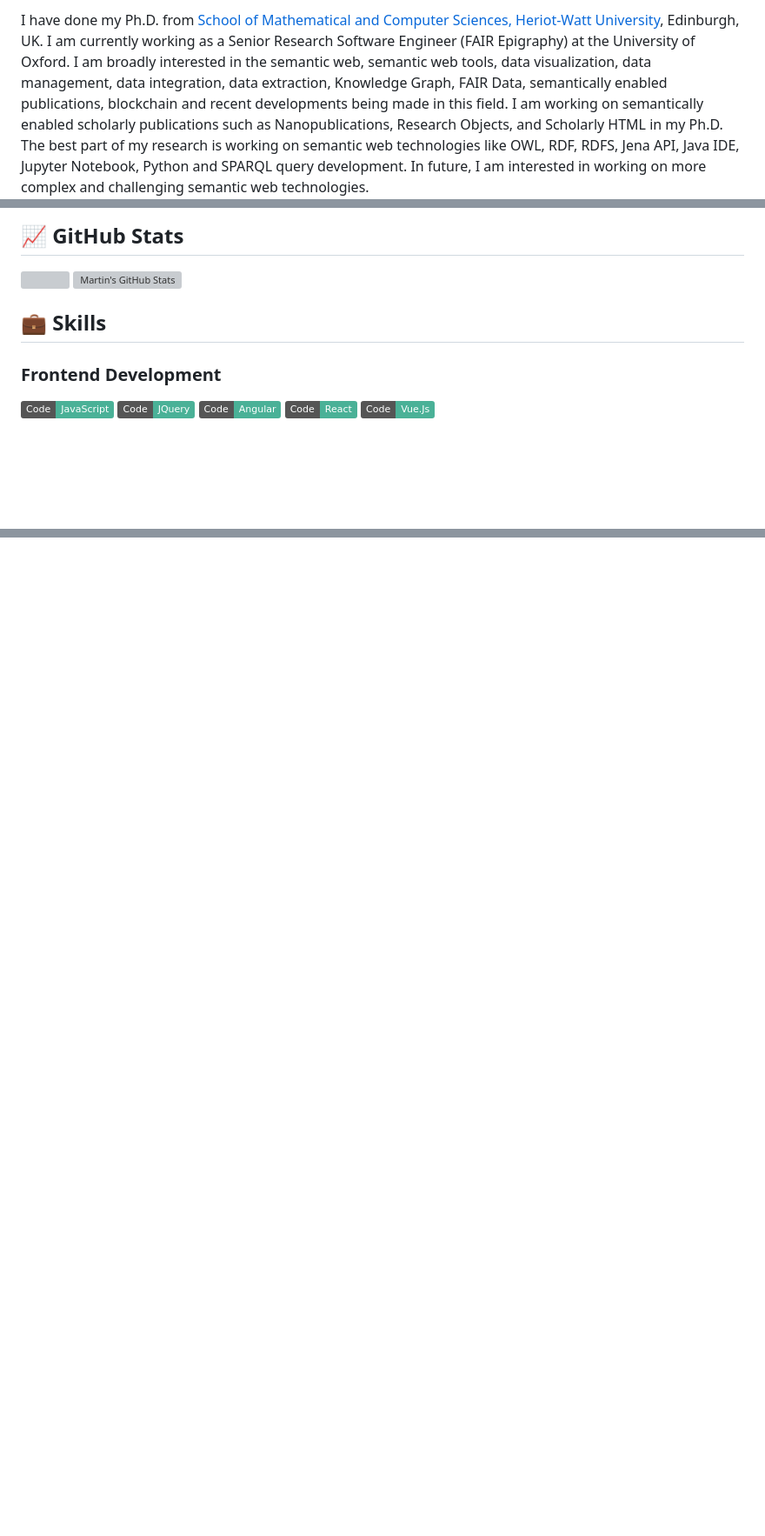
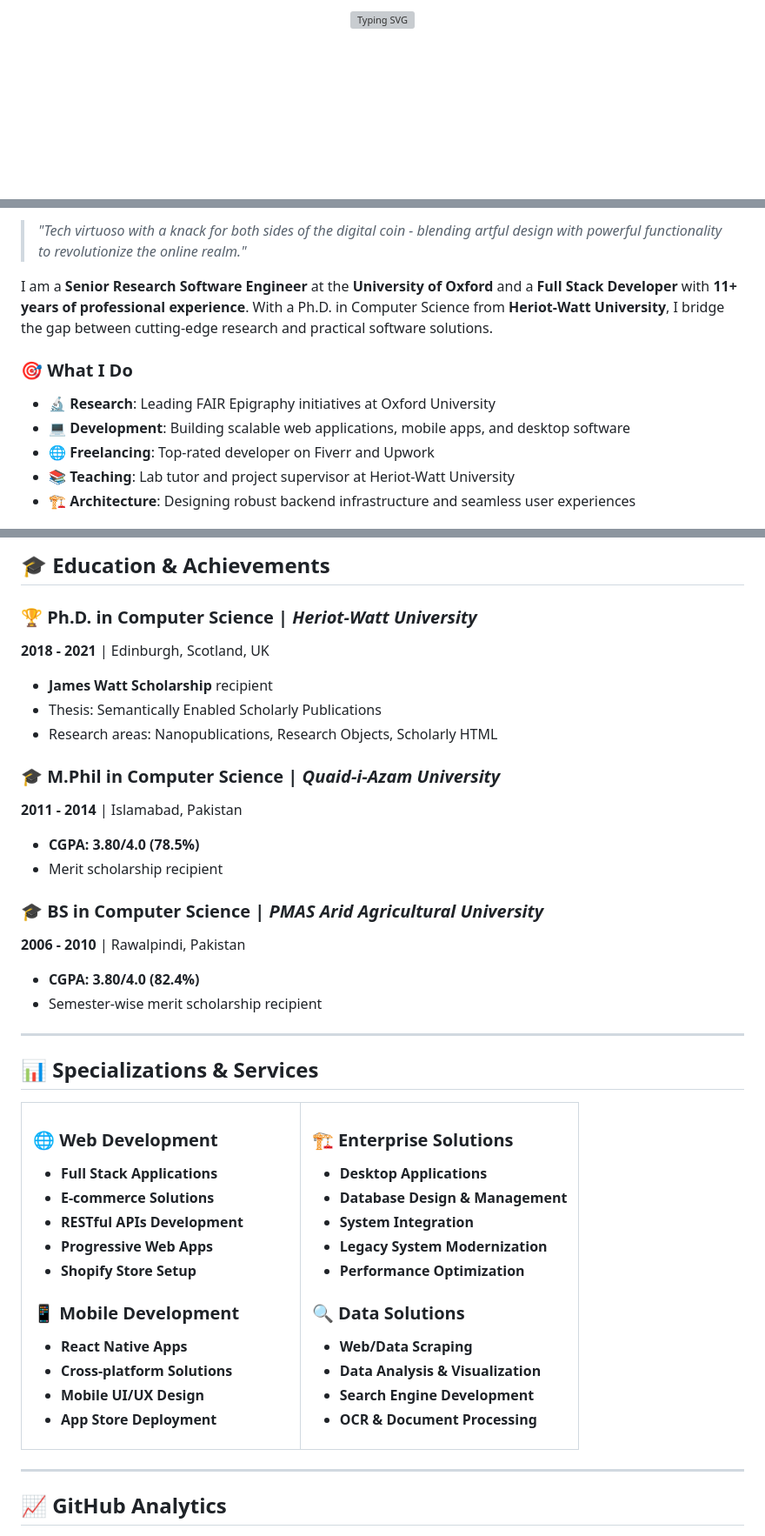
Before and after one commit to imranasif87/imranasif87, a Markdown page: README.md, 3 parts joined by grey strips. Shown: that part at 87% size. Rendered like a GitHub page; badges without logos; blank space fills up the shorter version; grey boxes are pictures that could not be loaded.

```diff
--- a/README.md
+++ b/README.md
@@ -2,3 +2,5 @@
 
-I have done my Ph.D. from [School of Mathematical and Computer Sciences, Heriot-Watt University](https://www.hw.ac.uk/uk/schools/mathematical-computer-sciences.htm), Edinburgh, UK. I am currently working as a Senior Research Software Engineer (FAIR Epigraphy) at the University of Oxford. I am broadly interested in the semantic web, semantic web tools, data visualization, data management, data integration, data extraction, Knowledge Graph, FAIR Data, semantically enabled publications, blockchain and recent developments being made in this field. I am working on semantically enabled scholarly publications such as Nanopublications, Research Objects, and Scholarly HTML in my Ph.D. The best part of my research is working on semantic web technologies like OWL, RDF, RDFS, Jena API, Java IDE, Jupyter Notebook, Python and SPARQL query development. In future, I am interested in working on more complex and challenging semantic web technologies.
+<div align="center">
+  <img src="https://readme-typing-svg.herokuapp.com?font=Fira+Code&weight=500&size=22&pause=1000&color=2F81F7&center=true&vCenter=true&width=600&lines=Senior+Research+Software+Engineer;Full+Stack+Developer+%7C+11%2B+Years+Experience;Semantic+Web+%26+Knowledge+Graph+Expert;FAIR+Data+Specialist;Ph.D.+in+Computer+Science" alt="Typing SVG" />
+</div>
 
@@ -22,18 +18,12 @@ I have done my Ph.D. from [School of Mathematical and Computer Sciences, Heriot-
 
-## &#x1f4c8; GitHub Stats
-<a href="https://github.com/imranasif87">
-  <img align="center" style="margin:0.5rem" src="https://github-readme-stats.vercel.app/api/top-langs/?username=imranasif87&hide=html,css&title_color=ffffff&text_color=c9cacc&icon_color=4AB197&bg_color=1A2B34" />
-</a>
+> *"Tech virtuoso with a knack for both sides of the digital coin - blending artful design with powerful functionality to revolutionize the online realm."*
 
-<a href="https://github.com/imranasif87">
-  <img align="center" style="margin:0.5rem" src="https://github-readme-stats.vercel.app/api?username=imranasif87&show_icons=true&line_height=27&count_private=true&title_color=ffffff&text_color=c9cacc&icon_color=4AB097&bg_color=1A2B34" alt="Martin's GitHub Stats" />
-</a>
+I am a **Senior Research Software Engineer** at the **University of Oxford** and a **Full Stack Developer** with **11+ years of professional experience**. With a Ph.D. in Computer Science from **Heriot-Watt University**, I bridge the gap between cutting-edge research and practical software solutions.
 
-## 💼 Skills
-### Frontend Development
-![](https://img.shields.io/badge/Code-JavaScript-informational?style=flat&logo=JavaScript&logoColor=white&color=4AB197)
-![](https://img.shields.io/badge/Code-JQuery-informational?style=flat&logo=jquery&logoColor=white&color=4AB197)
-![](https://img.shields.io/badge/Code-Angular-informational?style=flat&logo=angular&logoColor=white&color=4AB197)
-![](https://img.shields.io/badge/Code-React-informational?style=flat&logo=react&logoColor=white&color=4AB197)
-![](https://img.shields.io/badge/Code-Vue.Js-informational?style=flat&logo=vuedotjs&logoColor=white&color=4AB197)
+### 🎯 What I Do
+- 🔬 **Research**: Leading FAIR Epigraphy initiatives at Oxford University
+- 💻 **Development**: Building scalable web applications, mobile apps, and desktop software
+- 🌐 **Freelancing**: Top-rated developer on Fiverr and Upwork
+- 📚 **Teaching**: Lab tutor and project supervisor at Heriot-Watt University
+- 🏗️ **Architecture**: Designing robust backend infrastructure and seamless user experiences
 
@@ -84,0 +120,63 @@ I have done my Ph.D. from [School of Mathematical and Computer Sciences, Heriot-
+## 🎓 Education & Achievements
+
+### 🏆 **Ph.D. in Computer Science** | *Heriot-Watt University*
+**2018 - 2021** | Edinburgh, Scotland, UK
+- **James Watt Scholarship** recipient
+- Thesis: Semantically Enabled Scholarly Publications
+- Research areas: Nanopublications, Research Objects, Scholarly HTML
+
+### 🎓 **M.Phil in Computer Science** | *Quaid-i-Azam University*
+**2011 - 2014** | Islamabad, Pakistan
+- **CGPA: 3.80/4.0 (78.5%)**
+- Merit scholarship recipient
+
+### 🎓 **BS in Computer Science** | *PMAS Arid Agricultural University*
+**2006 - 2010** | Rawalpindi, Pakistan
+- **CGPA: 3.80/4.0 (82.4%)**
+- Semester-wise merit scholarship recipient
+
+---
+
+## 📊 Specializations & Services
+
+<table>
+<tr>
+<td width="50%">
+
+### 🌐 **Web Development**
+- **Full Stack Applications**
+- **E-commerce Solutions**
+- **RESTful APIs Development**
+- **Progressive Web Apps**
+- **Shopify Store Setup**
+
+### 📱 **Mobile Development**
+- **React Native Apps**
+- **Cross-platform Solutions**
+- **Mobile UI/UX Design**
+- **App Store Deployment**
+
+</td>
+<td width="50%">
+
+### 🏗️ **Enterprise Solutions**
+- **Desktop Applications**
+- **Database Design & Management**
+- **System Integration**
+- **Legacy System Modernization**
+- **Performance Optimization**
+
+### 🔍 **Data Solutions**
+- **Web/Data Scraping**
+- **Data Analysis & Visualization**
+- **Search Engine Development**
+- **OCR & Document Processing**
+
+</td>
+</tr>
+</table>
+
+---
+
+## 📈 GitHub Analytics
+
```
Also changed, not shown: other parts of README.md (+185 -54 lines).
